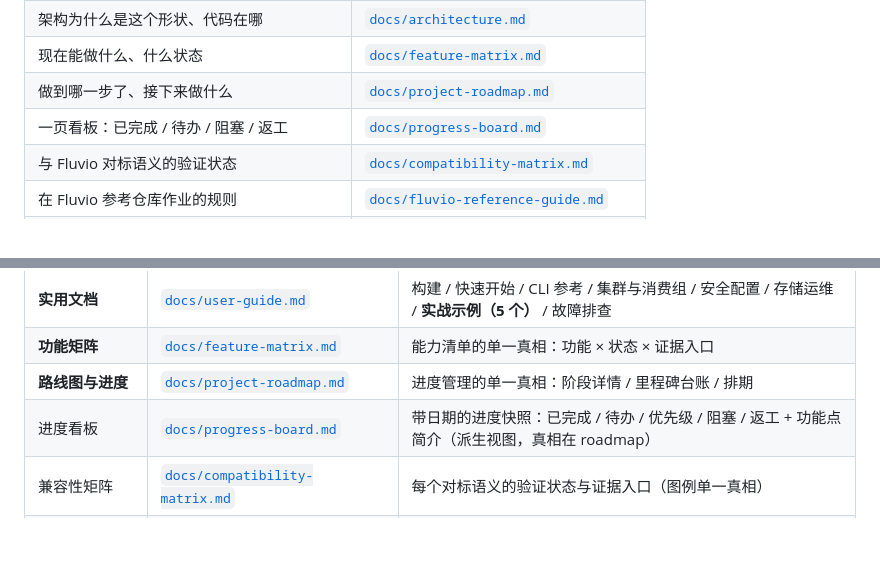
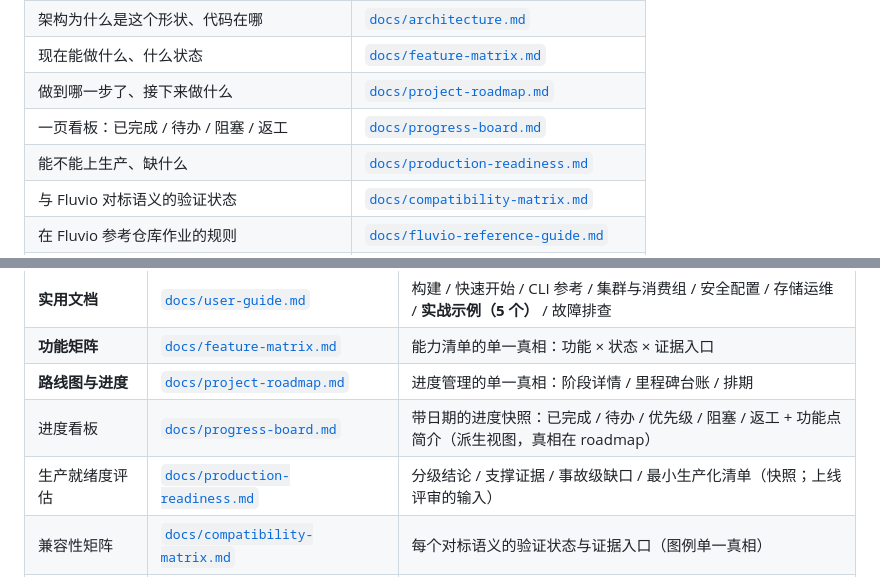
Before and after one commit to dimon-83/moonflux, a Markdown page: README.md, 2 parts joined by grey strips. Drawn GitHub-style; blank space fills up the shorter version.

```diff
--- a/README.md
+++ b/README.md
@@ -77,6 +77,7 @@ flowchart LR
 | 现在能做什么、什么状态 | [`docs/feature-matrix.md`](docs/feature-matrix.md) |
 | 做到哪一步了、接下来做什么 | [`docs/project-roadmap.md`](docs/project-roadmap.md) |
 | 一页看板：已完成 / 待办 / 阻塞 / 返工 | [`docs/progress-board.md`](docs/progress-board.md) |
+| 能不能上生产、缺什么 | [`docs/production-readiness.md`](docs/production-readiness.md) |
 | 与 Fluvio 对标语义的验证状态 | [`docs/compatibility-matrix.md`](docs/compatibility-matrix.md) |
 | 在 Fluvio 参考仓库作业的规则 | [`docs/fluvio-reference-guide.md`](docs/fluvio-reference-guide.md) |
 | 立项的技术依据（Fluvio 全景剖析） | [`docs/fluvio-moonbit-evaluation.md`](docs/fluvio-moonbit-evaluation.md) |
@@ -92,6 +93,7 @@ flowchart LR
 | **功能矩阵** | [`docs/feature-matrix.md`](docs/feature-matrix.md) | 能力清单的单一真相：功能 × 状态 × 证据入口 |
 | **路线图与进度** | [`docs/project-roadmap.md`](docs/project-roadmap.md) | 进度管理的单一真相：阶段详情 / 里程碑台账 / 排期 |
 | 进度看板 | [`docs/progress-board.md`](docs/progress-board.md) | 带日期的进度快照：已完成 / 待办 / 优先级 / 阻塞 / 返工 + 功能点简介（派生视图，真相在 roadmap） |
+| 生产就绪度评估 | [`docs/production-readiness.md`](docs/production-readiness.md) | 分级结论 / 支撑证据 / 事故级缺口 / 最小生产化清单（快照；上线评审的输入） |
 | 兼容性矩阵 | [`docs/compatibility-matrix.md`](docs/compatibility-matrix.md) | 每个对标语义的验证状态与证据入口（图例单一真相） |
 | CLI 命令工具规划 | [`docs/cli-roadmap.md`](docs/cli-roadmap.md) | 命令面现状盘点 + 对标 Fluvio CLI 的分阶段映射（决策 13） |
 | 算子 ABI v2 设计稿 | [`docs/operator-abi-v2-scalar.md`](docs/operator-abi-v2-scalar.md) | 不可信标量函数的沙箱路线（只设计不实现，决策 28） |
```
Also changed, not shown: AGENTS.md (+1 -0 lines), docs/production-readiness.md (added, +53 -0 lines).
